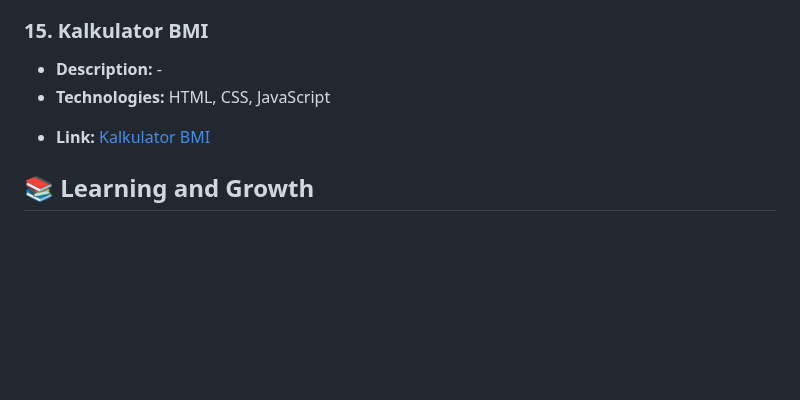
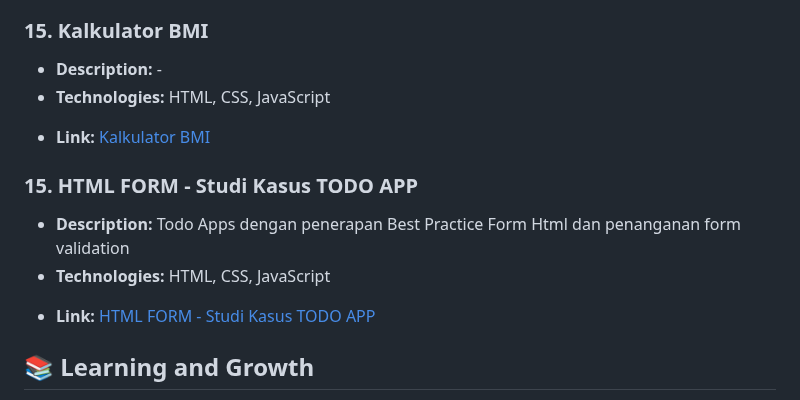
Before and after one commit to Aditypraa/Mini-Project, a Markdown page: README.md, the part around the change. GitHub-like rendering; blank space fills up the shorter version.

Commit message:
add : HTML Form validation - Studi kasus Todo App

```diff
--- a/README.md
+++ b/README.md
@@ -169,6 +169,17 @@ Welcome to my JavaScript Projects repository! This branch contains a curated lis
   - Responsive design -->
 - **Link:** [Kalkulator BMI](https://github.com/Aditypraa/Javascript-Project/tree/vanilla/kalkulator-BMI)
 
+### 15. **HTML FORM - Studi Kasus TODO APP**
+
+- **Description:** Todo Apps dengan penerapan Best Practice Form Html dan penanganan form validation
+- **Technologies:** HTML, CSS, JavaScript
+<!-- - **Features:**
+  - Add new tasks
+  - Mark tasks as completed
+  - Edit and delete tasks
+  - Responsive design -->
+- **Link:** [HTML FORM - Studi Kasus TODO APP](https://github.com/Aditypraa/Javascript-Project/tree/vanilla/HtmlForm-TodoApp)
+
 ## 📚 Learning and Growth
 
 Each project in this branch represents a step in my journey to master JavaScript. From understanding the basics to integrating APIs, these projects reflect my commitment to continuous learning and improvement.
```
